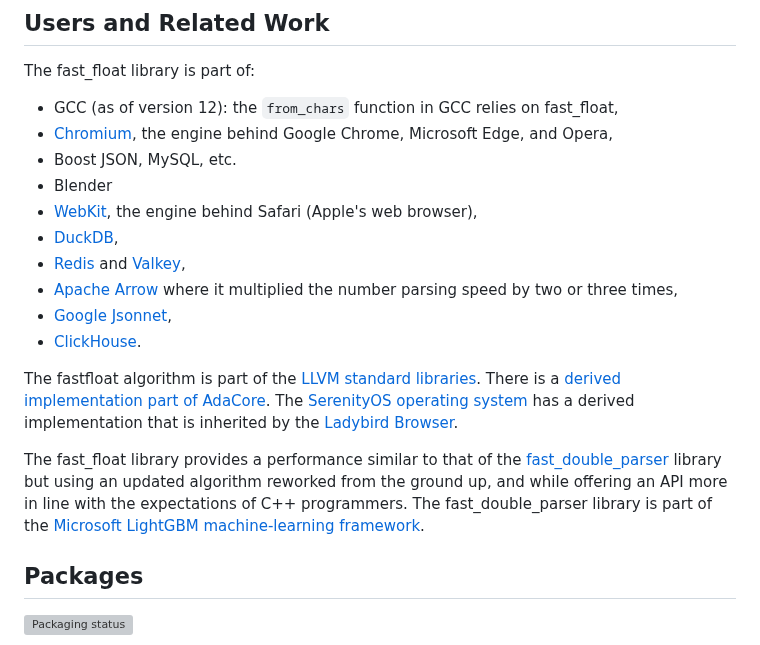
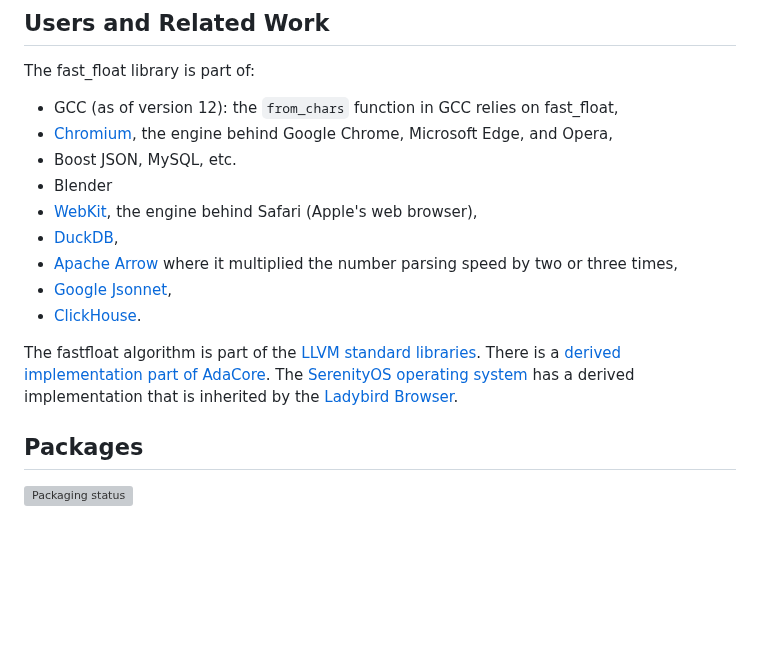
Before and after one commit to fastfloat/fast_float, a Markdown page: README.md, the part around the change. GitHub-like rendering; blank space fills up the shorter version; grey boxes are pictures that could not be loaded.

Commit message:
Update README.md to remove and modify content
Removed references to Redis and Valkey, and updated the description of the fast_float library.

```diff
--- a/README.md
+++ b/README.md
@@ -441,7 +441,6 @@ The fast_float library is part of:
 * [WebKit](https://github.com/WebKit/WebKit), the engine behind Safari (Apple's
   web browser),
 * [DuckDB](https://duckdb.org),
-* [Redis](https://github.com/redis/redis) and [Valkey](https://github.com/valkey-io/valkey),
 * [Apache Arrow](https://github.com/apache/arrow/pull/8494) where it multiplied
   the number parsing speed by two or three times,
 * [Google Jsonnet](https://github.com/google/jsonnet),
@@ -454,15 +453,6 @@ AdaCore](https://github.com/AdaCore/VSS). The [SerenityOS operating
 system](https://github.com/SerenityOS/serenity/commit/53b7f5e6a11e663c83df8030c3171c5945cb75ec)
 has a derived implementation that is inherited by the [Ladybird
 Browser](https://github.com/LadybirdBrowser/ladybird).
-
-The fast_float library provides a performance similar to that of the
-[fast_double_parser](https://github.com/lemire/fast_double_parser) library but
-using an updated algorithm reworked from the ground up, and while offering an
-API more in line with the expectations of C++ programmers. The
-fast_double_parser library is part of the [Microsoft LightGBM machine-learning
-framework](https://github.com/microsoft/LightGBM).
-
-
 
 Packages
 ------
```
